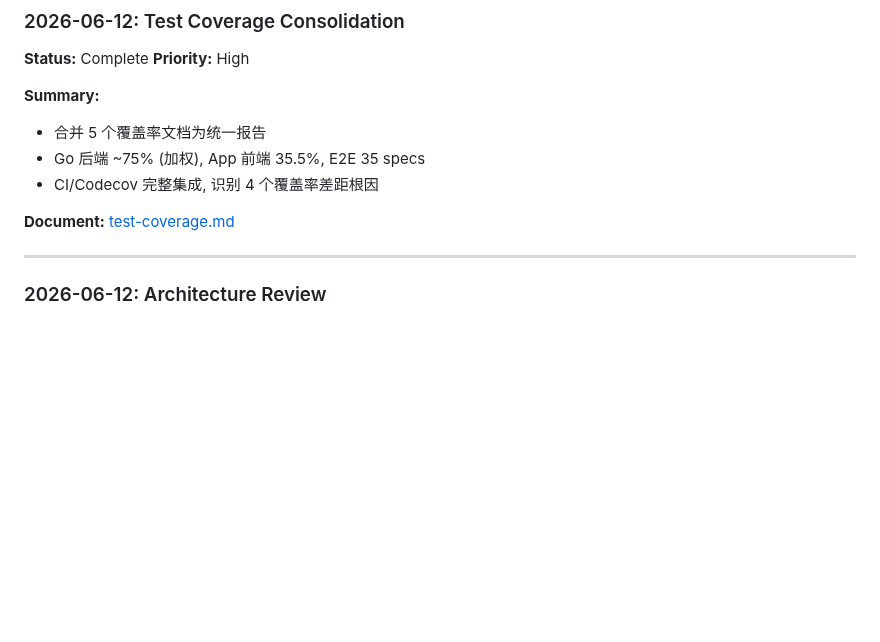
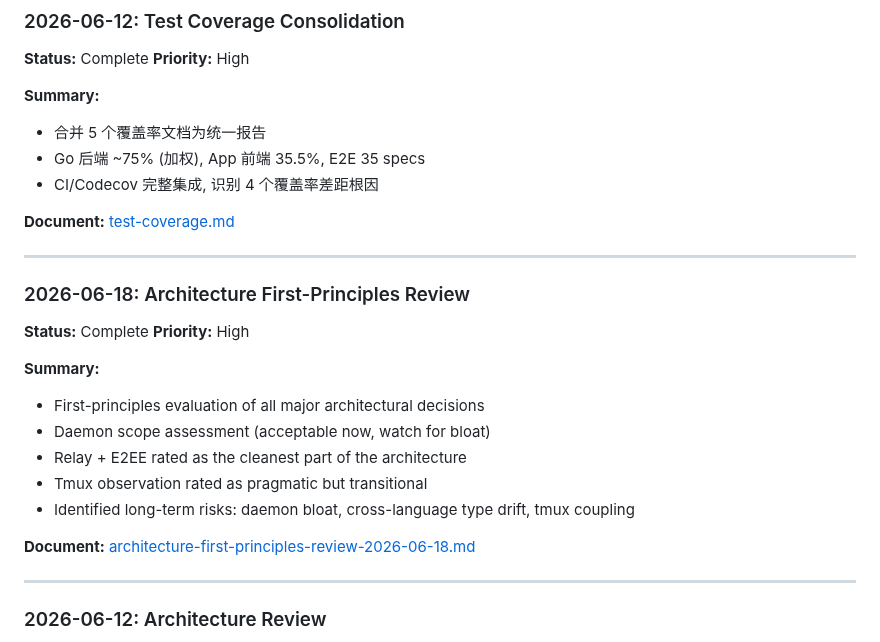
Before and after one commit to WuErPing/solo, a Markdown page: docs/analysis/README.md, the part around the change. GitHub-like rendering; blank space fills up the shorter version.

```diff
--- a/docs/analysis/README.md
+++ b/docs/analysis/README.md
@@ -81,6 +81,22 @@ This directory contains analysis documents for the Solo project.
 - CI/Codecov 完整集成, 识别 4 个覆盖率差距根因
 
 **Document:** [test-coverage.md](test-coverage.md)
+
+---
+
+### 2026-06-18: Architecture First-Principles Review
+
+**Status:** Complete
+**Priority:** High
+
+**Summary:**
+- First-principles evaluation of all major architectural decisions
+- Daemon scope assessment (acceptable now, watch for bloat)
+- Relay + E2EE rated as the cleanest part of the architecture
+- Tmux observation rated as pragmatic but transitional
+- Identified long-term risks: daemon bloat, cross-language type drift, tmux coupling
+
+**Document:** [architecture-first-principles-review-2026-06-18.md](architecture-first-principles-review-2026-06-18.md)
 
 ---
 
```
Also changed, not shown: AGENTS.md (+1 -0 lines), docs/README.md (+2 -0 lines), docs/analysis/architecture-first-principles-review-2026-06-18.md (added, +151 -0 lines), docs/analysis/plan-tmux-project-matcher.md (added, +111 -0 lines), docs/analysis/spec-tmux-project-matcher.md (added, +79 -0 lines), app/assets/images/tmux-logo.png (added), 11 other files.
